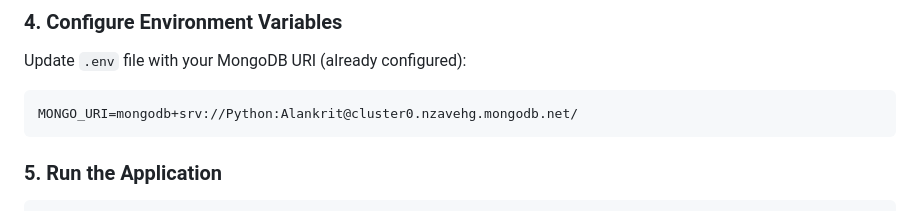
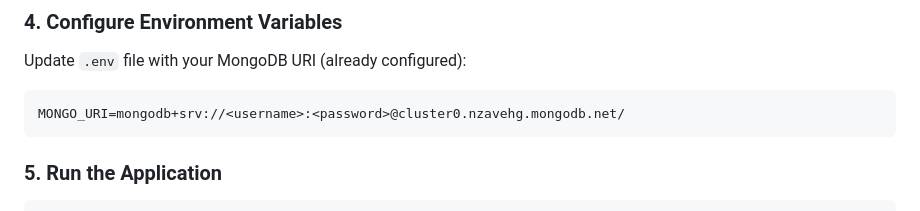
Before and after one commit to alan-srivastava/webhook-repo, a Markdown page: README.md, the part around the change. Rendered like a GitHub page.

````diff
--- a/README.md
+++ b/README.md
@@ -31,7 +31,7 @@ pip install -r requirements.txt
 ### 4. Configure Environment Variables
 Update `.env` file with your MongoDB URI (already configured):
 ```
-MONGO_URI=mongodb+srv://Python:Alankrit@cluster0.nzavehg.mongodb.net/
+MONGO_URI=mongodb+srv://<username>:<password>@cluster0.nzavehg.mongodb.net/
 ```
 
 ### 5. Run the Application
````
